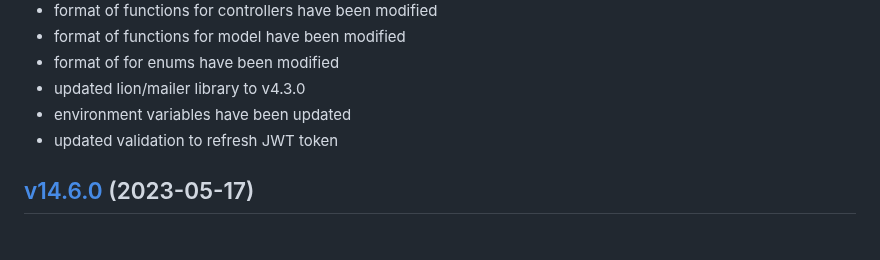
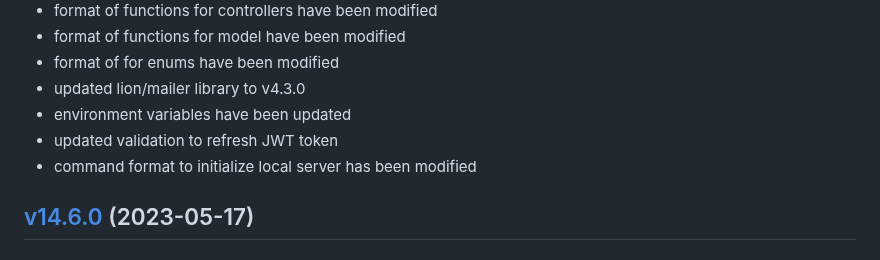
Before and after one commit to lion-packages/bundle, a Markdown page: CHANGELOG.md, the part around the change. Drawn GitHub-style.

Commit message:
docs: updated CHANGELOG

```diff
--- a/CHANGELOG.md
+++ b/CHANGELOG.md
@@ -24,6 +24,7 @@
 - updated lion/mailer library to v4.3.0
 - environment variables have been updated
 - updated validation to refresh JWT token
+- command format to initialize local server has been modified
 
 ## [v14.6.0](https://github.com/Sleon4/Lion-Framework/compare/v14.5.0...v14.6.0) (2023-05-17)
 
```
